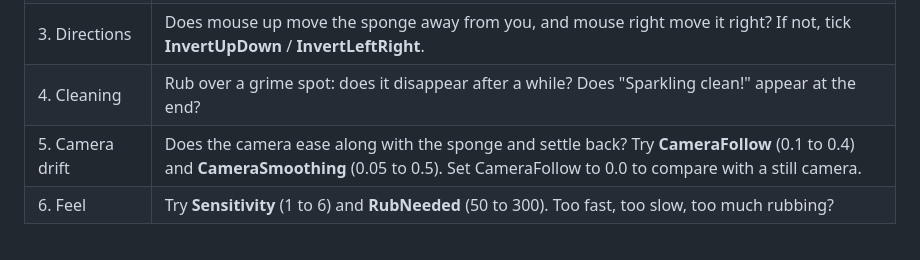
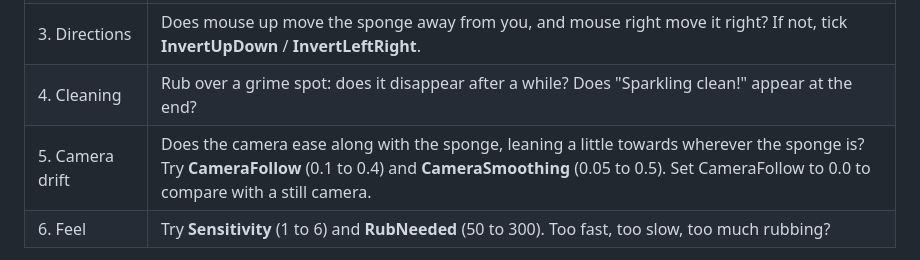
Before and after one commit to jjdogs/VBTS, a Markdown page: prototypes/scrub-test/README.md, the part around the change. GitHub-like rendering.

Commit message:
Scrub test README: describe the camera drift accurately
Co-Authored-By: Claude Opus 5.5 <noreply@anthropic.com>
Claude-Session: https://claude.ai/code/session_01VjnpdyoJPQJzLPtk8viFVK

```diff
--- a/prototypes/scrub-test/README.md
+++ b/prototypes/scrub-test/README.md
@@ -42,7 +42,7 @@ camera wasn't tested properly yet; this version needs it.
 | 2. Sponge moves | Holding left click and moving the mouse: does the sponge move? The debug line shows `view turned …°`: is it above 0 while you move? |
 | 3. Directions | Does mouse up move the sponge away from you, and mouse right move it right? If not, tick **InvertUpDown** / **InvertLeftRight**. |
 | 4. Cleaning | Rub over a grime spot: does it disappear after a while? Does "Sparkling clean!" appear at the end? |
-| 5. Camera drift | Does the camera ease along with the sponge and settle back? Try **CameraFollow** (0.1 to 0.4) and **CameraSmoothing** (0.05 to 0.5). Set CameraFollow to 0.0 to compare with a still camera. |
+| 5. Camera drift | Does the camera ease along with the sponge, leaning a little towards wherever the sponge is? Try **CameraFollow** (0.1 to 0.4) and **CameraSmoothing** (0.05 to 0.5). Set CameraFollow to 0.0 to compare with a still camera. |
 | 6. Feel | Try **Sensitivity** (1 to 6) and **RubNeeded** (50 to 300). Too fast, too slow, too much rubbing? |
 
 If the view switches to the camera but `view turned` stays at 0, the fixed camera stops the mouse
```
